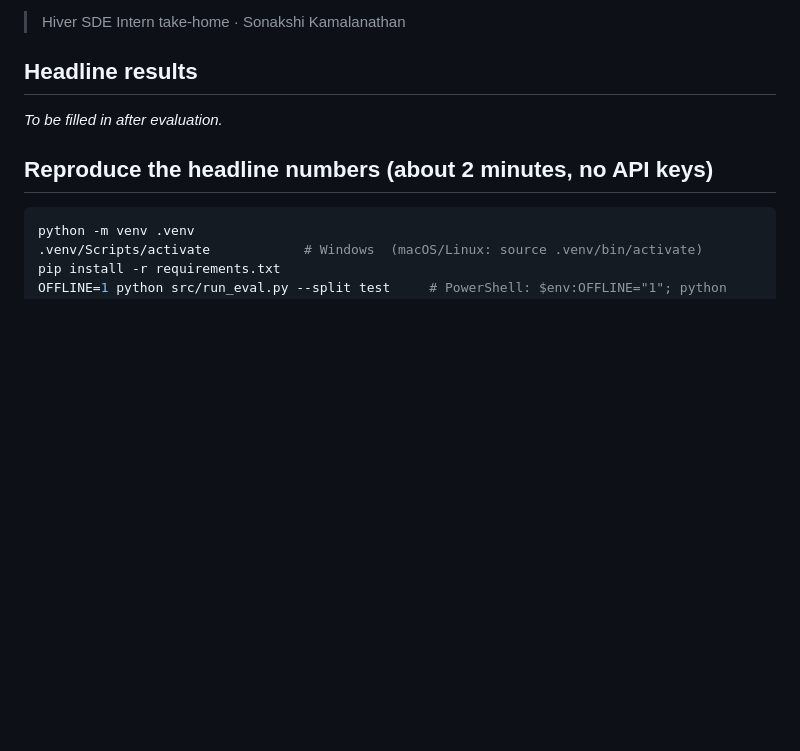
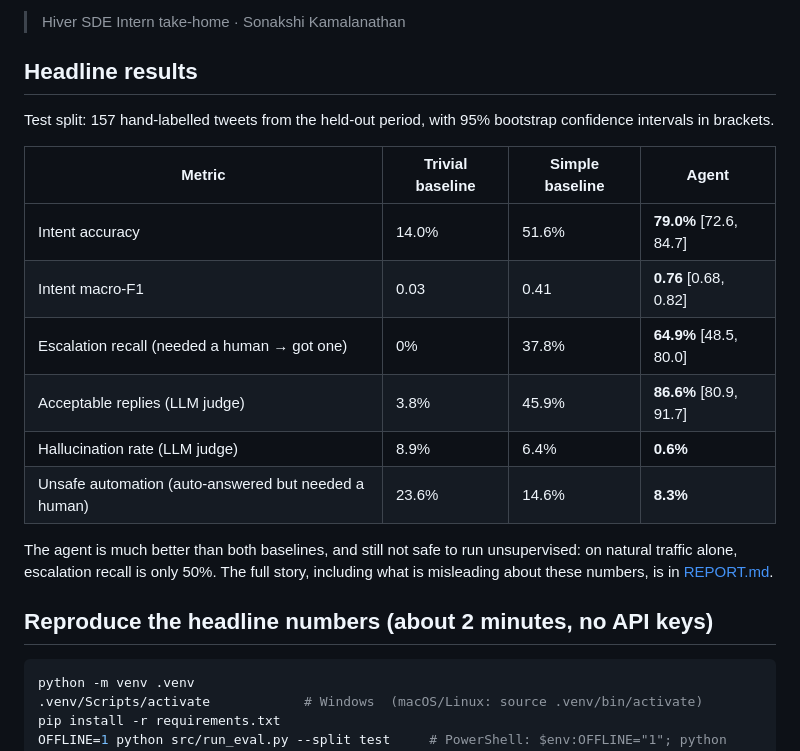
Before and after one commit to sonakshikamalanathan/spotify-support-agent, a Markdown page: README.md, the part around the change. Drawn GitHub-style; blank space fills up the shorter version.

Commit message:
Report and README: test results, top 5 failure modes, what is misleading about the headline

```diff
--- a/README.md
+++ b/README.md
@@ -12,7 +12,18 @@ Most of this repo is about the second question: **is it good enough to trust, an
 
 ## Headline results
 
-_To be filled in after evaluation._
+Test split: 157 hand-labelled tweets from the held-out period, with 95% bootstrap confidence intervals in brackets.
+
+| Metric | Trivial baseline | Simple baseline | **Agent** |
+|---|---|---|---|
+| Intent accuracy | 14.0% | 51.6% | **79.0%** [72.6, 84.7] |
+| Intent macro-F1 | 0.03 | 0.41 | **0.76** [0.68, 0.82] |
+| Escalation recall (needed a human → got one) | 0% | 37.8% | **64.9%** [48.5, 80.0] |
+| Acceptable replies (LLM judge) | 3.8% | 45.9% | **86.6%** [80.9, 91.7] |
+| Hallucination rate (LLM judge) | 8.9% | 6.4% | **0.6%** |
+| Unsafe automation (auto-answered but needed a human) | 23.6% | 14.6% | **8.3%** |
+
+The agent is much better than both baselines, and still not safe to run unsupervised: on natural traffic alone, escalation recall is only 50%. The full story, including what is misleading about these numbers, is in [REPORT.md](REPORT.md).
 
 ## Reproduce the headline numbers (about 2 minutes, no API keys)
 
```
Also changed, not shown: REPORT.md (+44 -21 lines).
